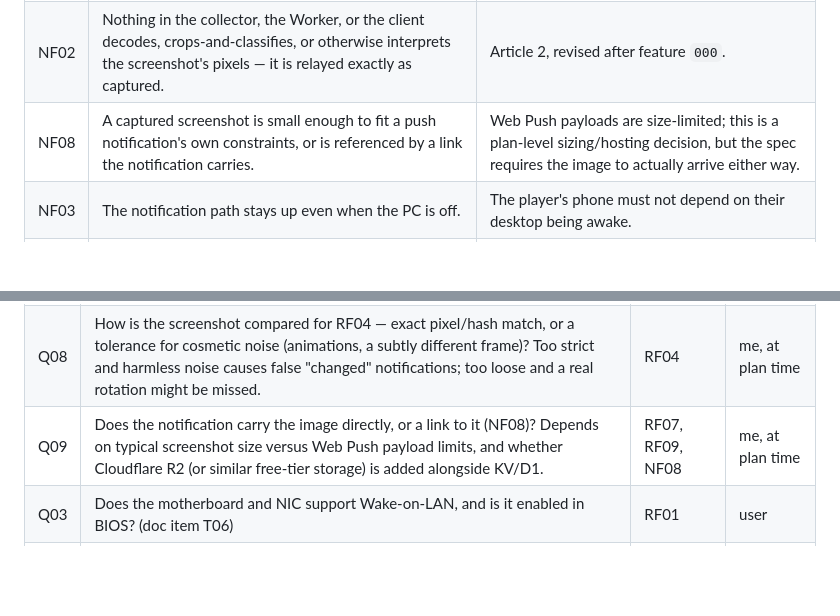
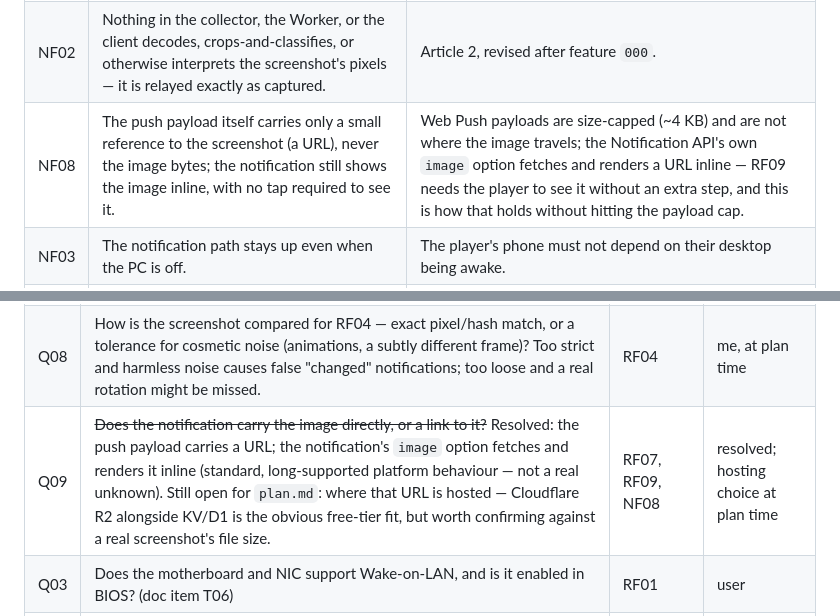
Before and after one commit to joaolfern/snaptritor, a Markdown page: specs/001-shop-rotation-notifier/spec.md, 2 parts joined by grey strips. GitHub-like rendering; blank space fills up the shorter version.

Commit message:
Resolve Q09: notification image via URL, not embedded bytes
The Notification API's image option fetches and renders a URL inline
(Android's "big picture" style) - the push payload itself only needs
to carry that URL, never the screenshot bytes. This sidesteps the
~4KB push payload cap entirely and needs no tap to view, satisfying
RF09 as already written. Not a real unknown, so resolving it now
rather than leaving it for /plan. Hosting choice (R2 vs alternatives)
stays open pending a real screenshot's file size.

Co-Authored-By: Claude Sonnet 5 <noreply@anthropic.com>

```diff
--- a/specs/001-shop-rotation-notifier/spec.md
+++ b/specs/001-shop-rotation-notifier/spec.md
@@ -84,7 +84,7 @@ only the screen itself, once the shop is on it.
 | --- | --- | --- |
 | NF01 | No recurring cost. Free hosting tier; collection on the player's own PC. | Article 3. Cloud GPU instances to interpret a screenshot would have cost hundreds of BRL a month — the reason nothing in the pipeline interprets it at all. |
 | NF02 | Nothing in the collector, the Worker, or the client decodes, crops-and-classifies, or otherwise interprets the screenshot's pixels — it is relayed exactly as captured. | Article 2, revised after feature `000`. |
-| NF08 | A captured screenshot is small enough to fit a push notification's own constraints, or is referenced by a link the notification carries. | Web Push payloads are size-limited; this is a plan-level sizing/hosting decision, but the spec requires the image to actually arrive either way. |
+| NF08 | The push payload itself carries only a small reference to the screenshot (a URL), never the image bytes; the notification still shows the image inline, with no tap required to see it. | Web Push payloads are size-capped (~4 KB) and are not where the image travels; the Notification API's own `image` option fetches and renders a URL inline — RF09 needs the player to see it without an extra step, and this is how that holds without hitting the payload cap. |
 | NF03 | The notification path stays up even when the PC is off. | The player's phone must not depend on their desktop being awake. |
 | NF04 | In production, the collector runs as an installed native Windows application — never from WSL, a terminal, or Claude Code. WSL is the development and experimentation environment only. | The shipped product runs unattended on the player's own PC long after this repo stops being touched; that is not the environment it was built in. |
 | NF05 | The game's files and install are never modified. | Article 4. |
@@ -138,7 +138,7 @@ only the screen itself, once the shop is on it.
 | Q02 | How often should collection run, and at which offsets from the 8-hour reset? `ShopState.json`'s `NextRefresh` no longer informs scheduling (it is stale and unused); is a fixed 3×/day schedule enough, or should the real rotation boundary be learned some other way? | RF01's schedule | user |
 | Q07 | How should the collector reliably get from "game launched" to "Shop → Cards is visibly loaded"? The menu/shop navigation path, how to detect the screen has actually finished loading versus still spinning, and what to do if automation fails (retry, skip the run, alert) are all plan-level, but worth flagging now since RF02 depends entirely on this working. | RF02 | me, at plan time |
 | Q08 | How is the screenshot compared for RF04 — exact pixel/hash match, or a tolerance for cosmetic noise (animations, a subtly different frame)? Too strict and harmless noise causes false "changed" notifications; too loose and a real rotation might be missed. | RF04 | me, at plan time |
-| Q09 | Does the notification carry the image directly, or a link to it (NF08)? Depends on typical screenshot size versus Web Push payload limits, and whether Cloudflare R2 (or similar free-tier storage) is added alongside KV/D1. | RF07, RF09, NF08 | me, at plan time |
+| Q09 | ~~Does the notification carry the image directly, or a link to it?~~ Resolved: the push payload carries a URL; the notification's `image` option fetches and renders it inline (standard, long-supported platform behaviour — not a real unknown). Still open for `plan.md`: where that URL is hosted — Cloudflare R2 alongside KV/D1 is the obvious free-tier fit, but worth confirming against a real screenshot's file size. | RF07, RF09, NF08 | resolved; hosting choice at plan time |
 | Q03 | Does the motherboard and NIC support Wake-on-LAN, and is it enabled in BIOS? (doc item T06) | RF01 | user |
 | Q04 | Can Web Push with VAPID be sent from the chosen host's runtime, which has no built-in push service? (doc item T05) | RF07 | me, at plan time |
 | Q05 | ~~Where do card display names come from?~~ Moot — RF09 now shows the raw screenshot, not decoded names. | — | resolved |
```
